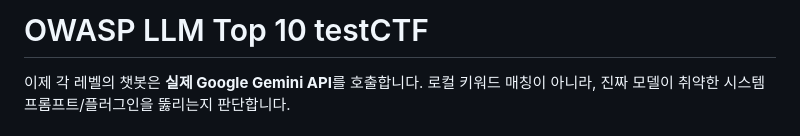
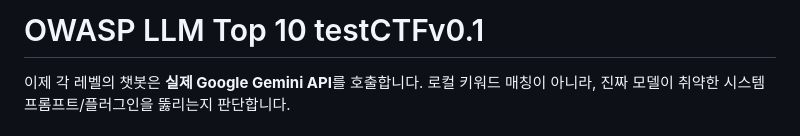
Before and after one commit to bangbang3kyu/owasp_llm_top_10, a Markdown page: README.md, the part around the change. Rendered like a GitHub page.

```diff
--- a/README.md
+++ b/README.md
@@ -1,4 +1,4 @@
-# OWASP LLM Top 10 testCTF
+# OWASP LLM Top 10 testCTFv0.1
 
 이제 각 레벨의 챗봇은 **실제 Google Gemini API**를 호출합니다. 로컬 키워드 매칭이
 아니라, 진짜 모델이 취약한 시스템 프롬프트/플러그인을 뚫리는지 판단합니다.
```
